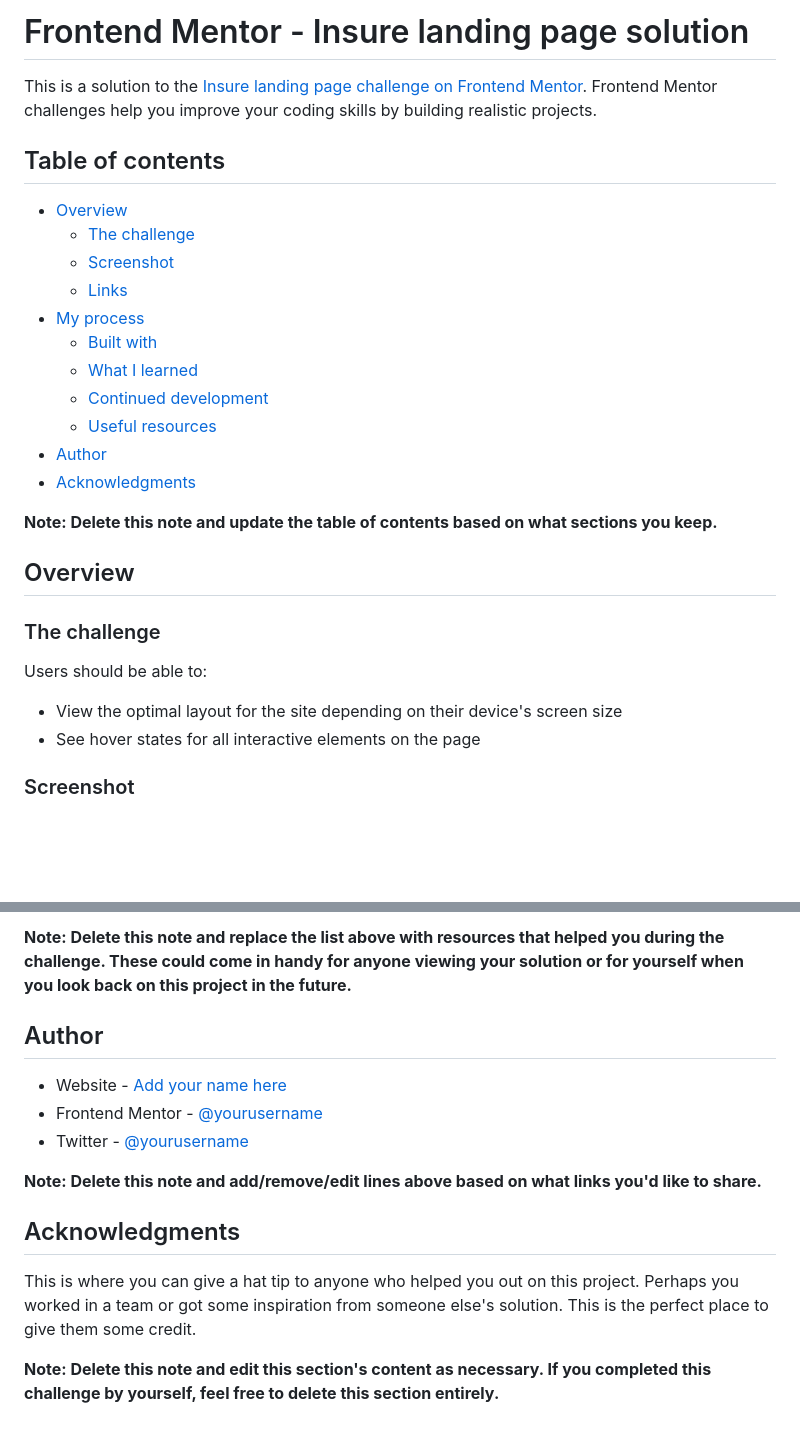
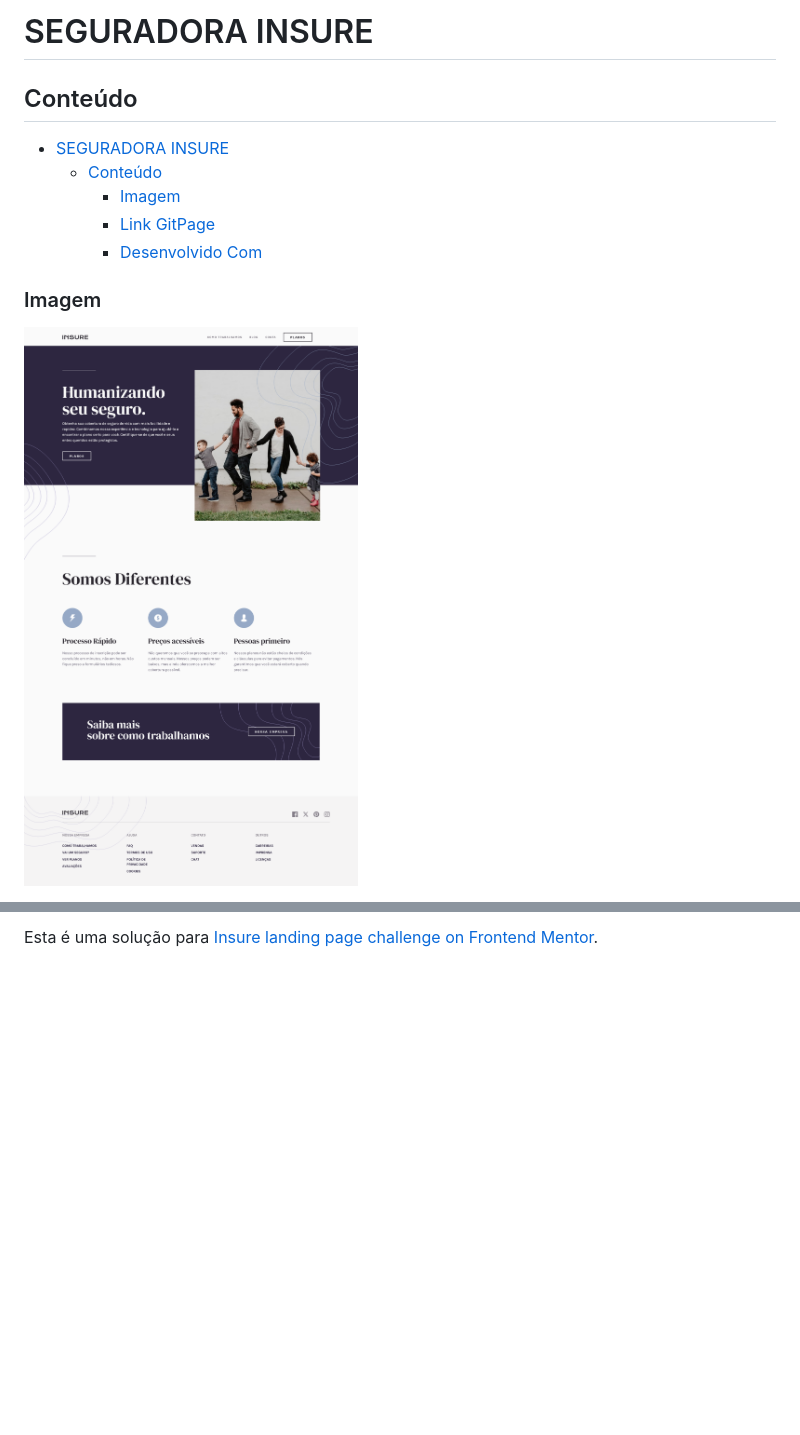
Before and after one commit to MarcelaCostaA/seguradora-insure, a Markdown page: README.md, 2 parts joined by grey strips. GitHub-like rendering; pictures changed too: seguradora-insure.png (added); blank space fills up the shorter version.

```diff
--- a/README.md
+++ b/README.md
@@ -1,31 +1,19 @@
-# Frontend Mentor - Insure landing page solution
+# SEGURADORA INSURE
 
-This is a solution to the [Insure landing page challenge on Frontend Mentor](https://www.frontendmentor.io/challenges/insure-landing-page-uTU68JV8). Frontend Mentor challenges help you improve your coding skills by building realistic projects.
 
-## Table of contents
+## Conteúdo
 
-- [Overview](#overview)
-  - [The challenge](#the-challenge)
-  - [Screenshot](#screenshot)
-  - [Links](#links)
-- [My process](#my-process)
-  - [Built with](#built-with)
-  - [What I learned](#what-i-learned)
-  - [Continued development](#continued-development)
-  - [Useful resources](#useful-resources)
-- [Author](#author)
-- [Acknowledgments](#acknowledgments)
+- [SEGURADORA INSURE](#seguradora-insure)
+  - [Conteúdo](#conteúdo)
+    - [Imagem](#imagem)
+    - [Link GitPage](#link-gitpage)
+    - [Desenvolvido Com](#desenvolvido-com)
 
-**Note: Delete this note and update the table of contents based on what sections you keep.**
 
-## Overview
 
-### The challenge
+### Imagem
 
-Users should be able to:
+![Seguradora Insure](seguradora-insure.png)
 
-- View the optimal layout for the site depending on their device's screen size
-- See hover states for all interactive elements on the page
 
-### Screenshot
 
@@ -97,15 +31 @@ Use this section to outline areas that you want to continue focusing on in futur
-**Note: Delete this note and replace the list above with resources that helped you during the challenge. These could come in handy for anyone viewing your solution or for yourself when you look back on this project in the future.**
-
-## Author
-
-- Website - [Add your name here](https://www.your-site.com)
-- Frontend Mentor - [@yourusername](https://www.frontendmentor.io/profile/yourusername)
-- Twitter - [@yourusername](https://www.twitter.com/yourusername)
-
-**Note: Delete this note and add/remove/edit lines above based on what links you'd like to share.**
-
-## Acknowledgments
-
-This is where you can give a hat tip to anyone who helped you out on this project. Perhaps you worked in a team or got some inspiration from someone else's solution. This is the perfect place to give them some credit.
-
-**Note: Delete this note and edit this section's content as necessary. If you completed this challenge by yourself, feel free to delete this section entirely.**
+Esta é uma solução para [Insure landing page challenge on Frontend Mentor](https://www.frontendmentor.io/challenges/insure-landing-page-uTU68JV8).
```
Also changed, not shown: other parts of README.md (+5 -59 lines), 4 other files.
